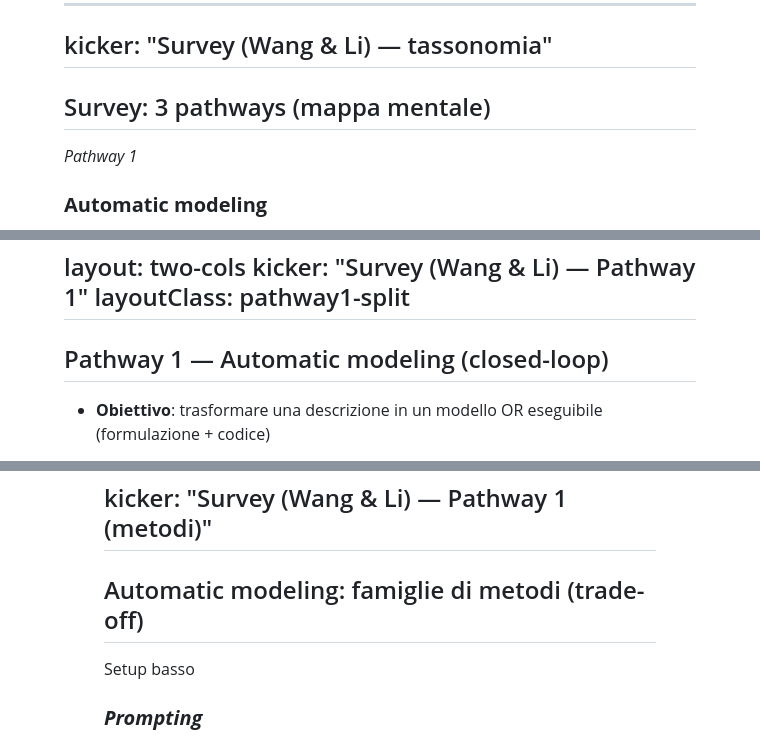
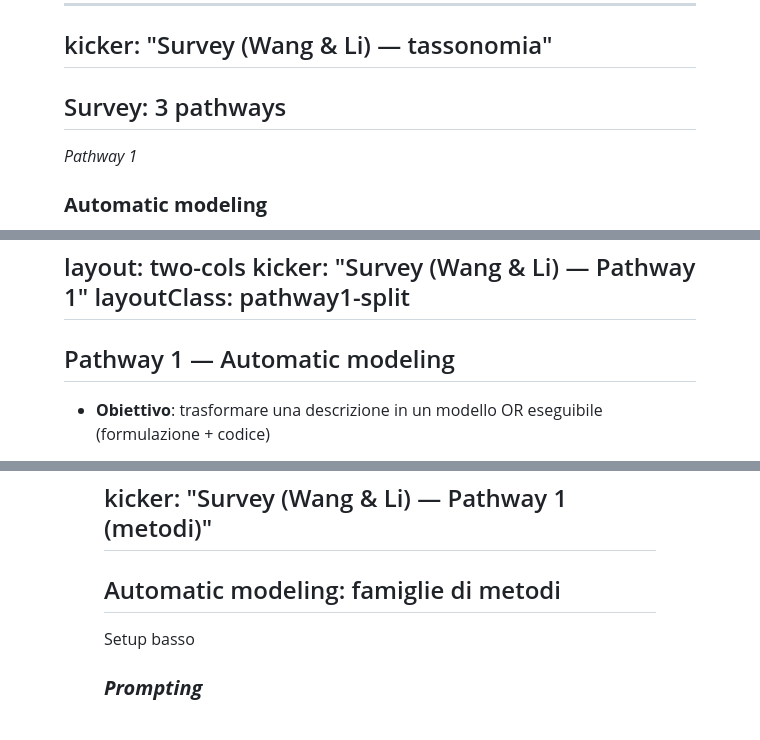
Before and after one commit to PaoloBonicco7/llm-and-or, a Markdown page: deck/pages/01-survey.md, 3 parts joined by grey strips. Rendered like a GitHub page.

Commit message:
Refine survey and case study sections by updating headings and clarifying content structure

```diff
--- a/deck/pages/01-survey.md
+++ b/deck/pages/01-survey.md
@@ -104,7 +104,7 @@ Le **3 tipologie di approccio** ricorrenti nella letteratura su **OR+LLM**, con
 kicker: "Survey (Wang & Li) — tassonomia"
 ---
 
-## Survey: 3 pathways (mappa mentale)
+## Survey: 3 pathways
 
 <CardGrid class="deck-grid">
   <Card v-click>
@@ -145,7 +145,7 @@ kicker: "Survey (Wang & Li) — Pathway 1"
 layoutClass: pathway1-split
 ---
 
-## Pathway 1 — Automatic modeling (closed-loop)
+## Pathway 1 — Automatic modeling
 
 <v-clicks style="margin: 0 20px 0 -20px">
 
@@ -180,7 +180,7 @@ layoutClass: pathway1-split
 kicker: "Survey (Wang & Li) — Pathway 1 (metodi)"
 ---
 
-## Automatic modeling: famiglie di metodi (trade-off)
+## Automatic modeling: famiglie di metodi
 
 <CardGrid class="deck-grid">
   <Card v-click>
```
Also changed, not shown: deck/pages/02-case-or-llm-agent.md (+2 -2 lines).
